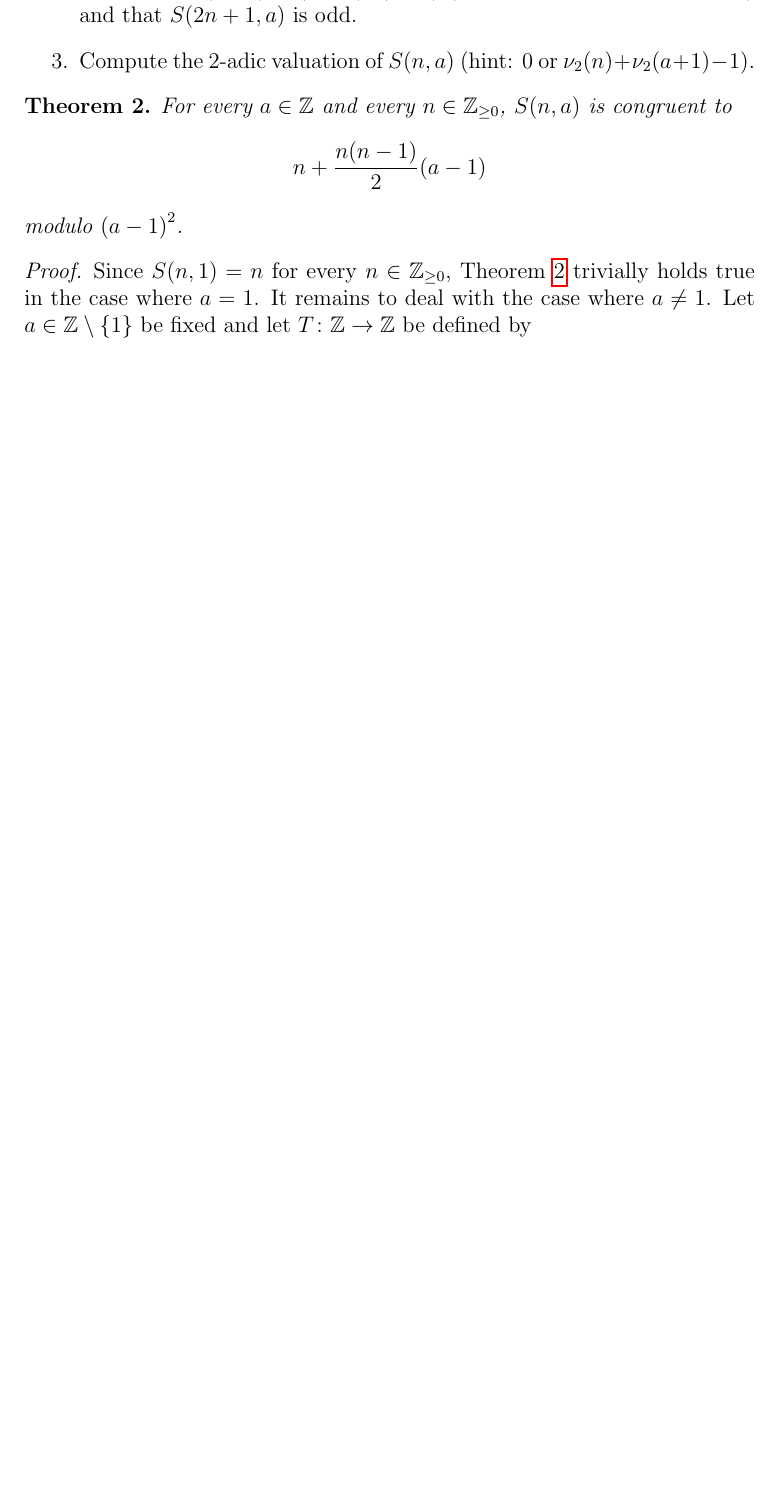
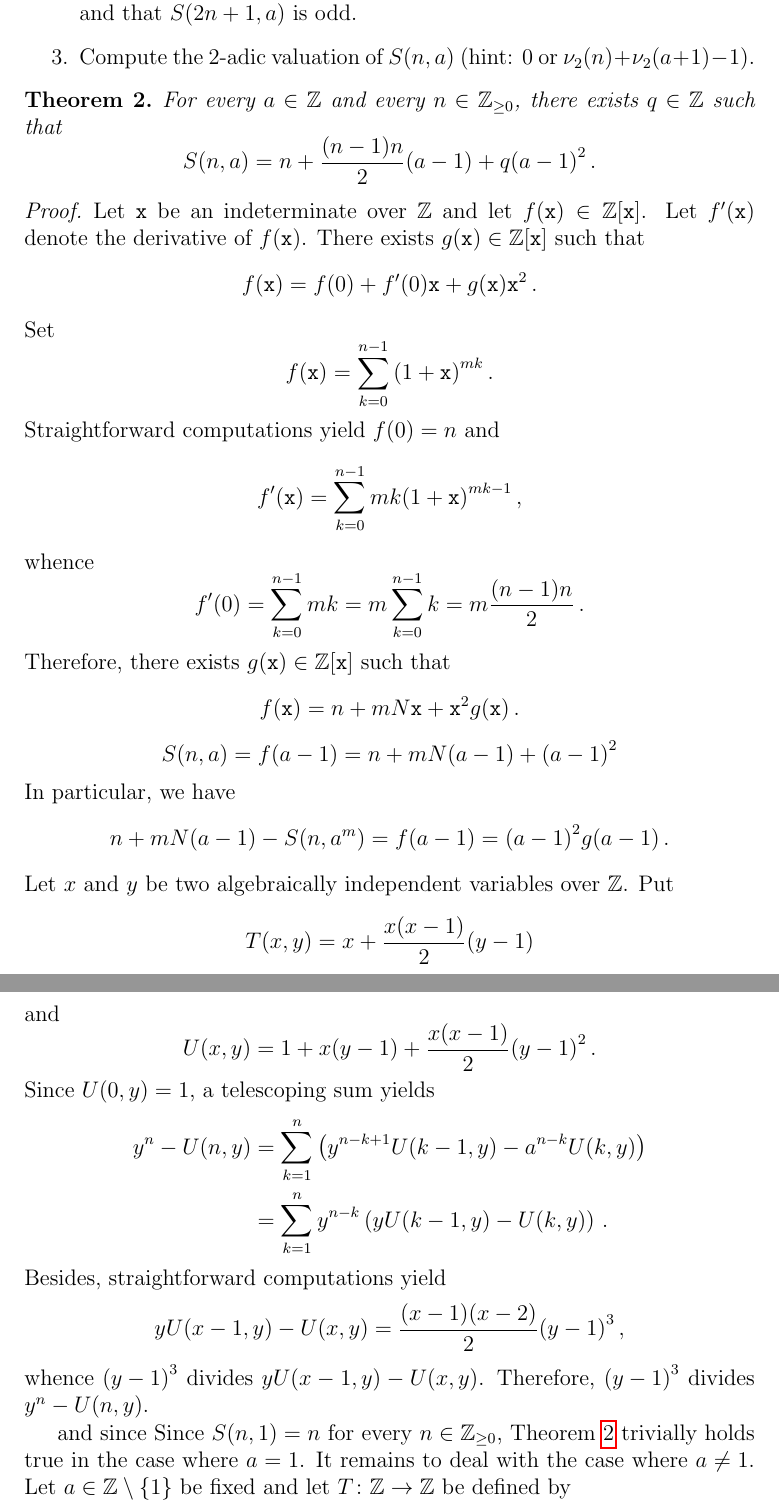
Before and after one commit to Francois-PRM-Nicolas/a-x-b, a LaTeX document (preambule.tex): part of page 3 of 5 before the commit and two parts of pages 3 and 4 of 6 after it, the two joined at a grey line, cut so that both start at the same text, the shorter picture padded with empty space. Compiled offline with pdfLaTeX.

Commit message:
Nettoyage

```diff
--- a/preambule.tex
+++ b/preambule.tex
@@ -187,14 +187,82 @@ Clearly, $S(0, a) = 0$ and $S(n + 1, a) = a S(n, a) + 1$ for every $n \in \bN$
 \end{exercise}
 
 \begin{theorem} \label{thm:DL-Sn-am}
-  For every $a \in \bZ$ and every $n \in \bN$,
-  $S(n, a)$ is congruent to
-  $$
-  n + \frac{n(n - 1)}{2}  {(a - 1)}
-  $$ modulo ${(a - 1)}^2$.
+  For every $a \in \bZ$ and every $n \in \bN$, there exists $q \in \bZ$ such that
+  $$
+  S(n, a) = n + \frac{(n - 1)n}{2}(a - 1) + q {(a - 1)}^2 \, .
+  $$
+% %  (a - 1) S(n, a)  + S(n, a) + 1
+%   $$
+%   S(n, a^m) = n + m \frac{(n - 1)n}{2}(a - 1) + q {(a - 1)}^2 \, .
+%   $$
+  % $S(n, a^m)$ is congruent to
+  % $$
+  % n + m \frac{n(n - 1)}{2}{(a - 1)}
+  % $$ modulo ${(a - 1)}^2$.
  \end{theorem}
 
  \begin{proof}
+   % $$
+   % a^k = 1 + k a + q a^2
+   % $$
+   % $$
+   % a^{k + 1}  - a^k = (a  - 1)  + q {(a - 1)}^2
+
+   % $$
+   Let $\ttx$ be an indeterminate over $\bZ$ and let $f(\ttx) \in \bZ[\ttx]$.
+   Let $f'(\ttx)$ denote the derivative of $f(\ttx)$.
+   There exists $g(\ttx) \in \bZ[\ttx]$ such that
+   $$
+   f(\ttx) = f(0) + f'(0) \ttx + g(\ttx) \ttx^2 \, .
+   $$
+   % $$
+   % N = \frac{n(n - 1)}{2}
+   % $$
+   Set
+   $$
+   f(\ttx) =  \sum_{k = 0}^{n - 1} {(1 + \ttx)}^{m k} \, .
+   $$
+   Straightforward computations yield $f(0) = n$ and
+   $$
+   f'(\ttx) =  \sum_{k = 0}^{n - 1} m k  {(1 + \ttx)}^{m k - 1} \,,
+   $$
+   whence
+   $$
+   f'(0) = \sum_{k = 0}^{n - 1} m k =  m  \sum_{k = 0}^{n - 1} k  = m \frac{(n - 1)n}{2}  \, .
+   $$
+   Therefore,
+   there exists $g(\ttx) \in \bZ[\ttx]$ such that
+   $$f(\ttx) = n + mN \ttx + \ttx^2 g(\ttx) \, .$$
+   $$
+   S(n, a) = f(a - 1) = n + m N (a - 1) + {(a - 1)}^2
+   $$
+   In particular, we have
+   $$
+   n + m N (a - 1) - S(n, a^m) = f(a - 1) =  {(a - 1)}^2 g(a - 1) \, .
+   $$
+   Let $x$ and $y$ be two algebraically independent variables over~$\bZ$.
+   Put
+   $$
+   T(x, y) = x + \frac{x(x - 1)}{2} (y - 1)
+   $$
+   and
+   $$
+   U(x, y) = 1 + x (y - 1) + \frac{x(x - 1)}{2} {(y - 1)}^2 \, .
+   $$
+   Since $U(0, y) = 1$, a telescoping sum yields
+   \begin{align*}
+     y^n - U(n, y)
+     & = \sum_{k = 1}^{n} \left( y^{n - k + 1} U(k - 1, y) - a^{n - k} U(k, y)  \right) \\
+     & = \sum_{k = 1}^n y^{n - k} \left( y U(k - 1, y) - U(k, y)  \right) \, .
+   \end{align*}
+   Besides, straightforward computations yield
+   $$
+   y U(x - 1, y) - U(x, y) = \frac{(x - 1)(x - 2)}{2} {(y - 1)}^3 \,,
+   $$
+   whence ${(y - 1)}^3$ divides $y U(x - 1, y) - U(x, y)$.
+   Therefore, ${(y - 1)}^3$ divides $y^n - U(n, y)$.
+
+    and since
    Since $S(n, 1) = n$ for every $n \in \bN$,
    Theorem~\ref{thm:DL-Sn-am} trivially holds true in the case where $a = 1$.
    It remains to deal with the case where $a \ne 1$.
```
Also changed, not shown: preambule.tex (57 more changed lines).
